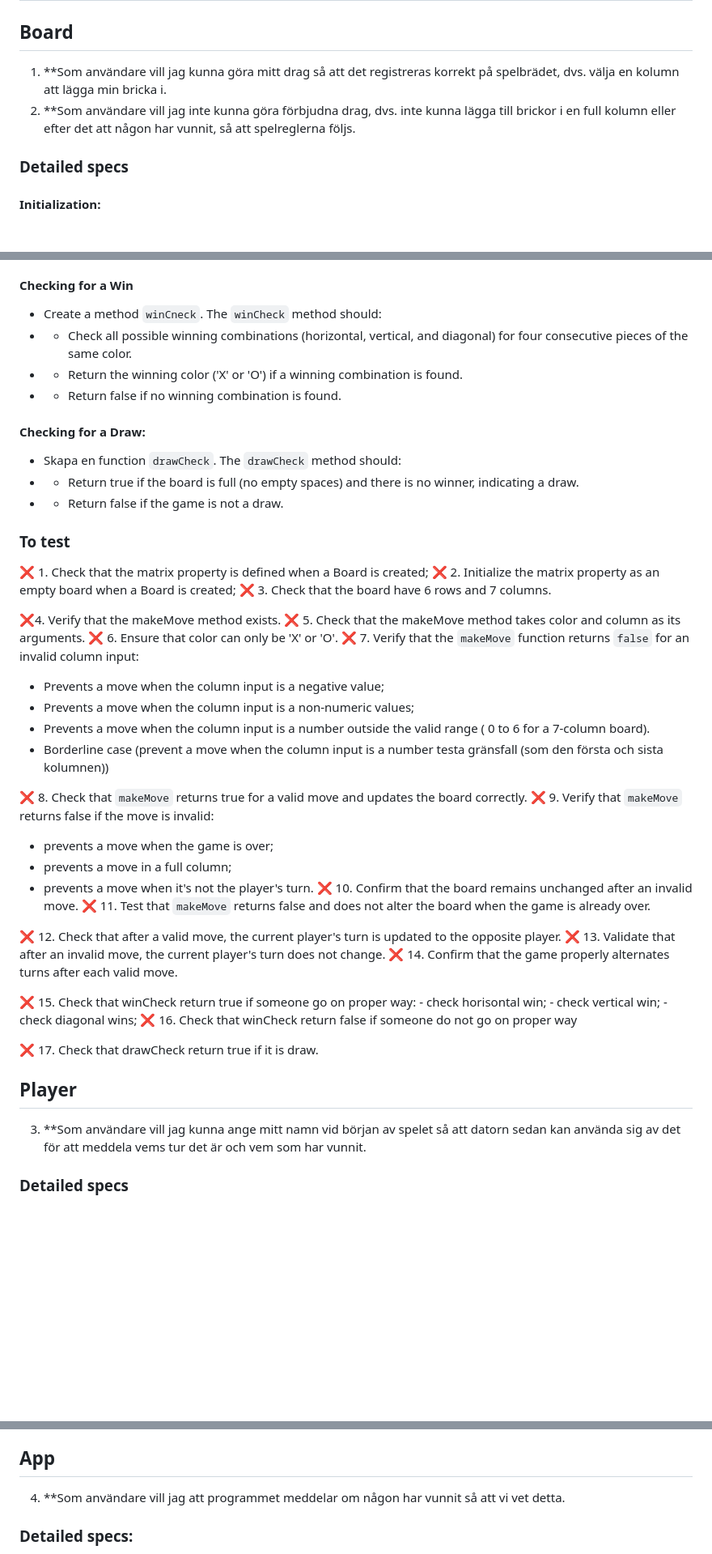
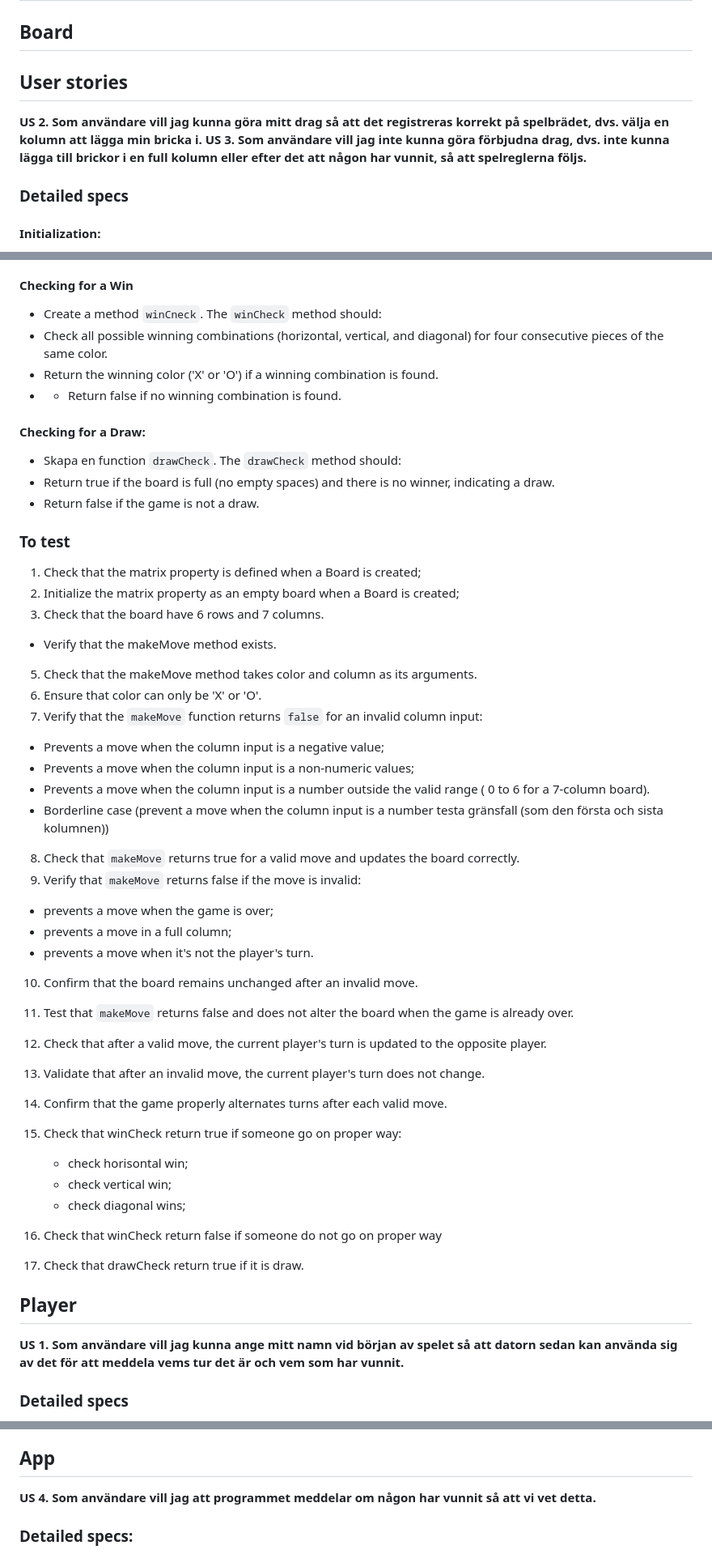
Before and after one commit to YevShch/Fyra-i-rad-, a Markdown page: specification.md, 3 parts joined by grey strips. Shown at 81% size. Rendered like a GitHub page; blank space fills up the shorter version.

```diff
--- a/specification.md
+++ b/specification.md
@@ -1,8 +1,9 @@
 # Specifications Fyra-i-rad
 
 ## Board
-1. **Som användare vill jag kunna göra mitt drag så att det registreras korrekt på spelbrädet, dvs. välja en kolumn att lägga min bricka i.
-2. **Som användare vill jag inte kunna göra förbjudna drag, dvs. inte kunna lägga till brickor i en full kolumn eller efter det att någon har vunnit, så att spelreglerna följs.
+## User stories
+**US 2. Som användare vill jag kunna göra mitt drag så att det registreras korrekt på spelbrädet, dvs. välja en kolumn att lägga min bricka i.**
+**US 3. Som användare vill jag inte kunna göra förbjudna drag, dvs. inte kunna lägga till brickor i en full kolumn eller efter det att någon har vunnit, så att spelreglerna följs.**
 
 ### Detailed specs
 
@@ -20,52 +21,52 @@ The `render` method should:
 
 #### Checking for a Win
 * Create a method `winCneck`. The `winCheck` method should:
-* - Check all possible winning combinations (horizontal, vertical, and diagonal) for four consecutive pieces of the same color.
-* - Return the winning color ('X' or 'O') if a winning combination is found.
+*  Check all possible winning combinations (horizontal, vertical, and diagonal) for four consecutive pieces of the same color.
+*  Return the winning color ('X' or 'O') if a winning combination is found.
 * - Return false if no winning combination is found.
 
 #### Checking for a Draw:
 * Skapa en function `drawCheck`. The `drawCheck` method should:
-* - Return true if the board is full (no empty spaces) and there is no winner, indicating a draw.
-* - Return false if the game is not a draw.
+* Return true if the board is full (no empty spaces) and there is no winner, indicating a draw.
+* Return false if the game is not a draw.
 
 ### To test
-:x: 1. Check that the matrix property is defined when a Board is created;
-:x: 2. Initialize the matrix property as an empty board when a Board is created;
-:x: 3. Check that the board have 6 rows and 7 columns.
+ 1. Check that the matrix property is defined when a Board is created;
+ 2. Initialize the matrix property as an empty board when a Board is created;
+ 3. Check that the board have 6 rows and 7 columns.
 
-:x:4. Verify that the makeMove method exists.
-:x: 5. Check that the makeMove method takes color and column as its arguments.
-:x: 6. Ensure that color can only be 'X' or 'O'.
-:x: 7. Verify that the `makeMove` function returns `false` for an invalid column input:
+* Verify that the makeMove method exists.
+ 5. Check that the makeMove method takes color and column as its arguments.
+ 6. Ensure that color can only be 'X' or 'O'.
+ 7. Verify that the `makeMove` function returns `false` for an invalid column input:
    - Prevents a move when the column input is a negative value;
    - Prevents a move when the column input is a non-numeric values;
    - Prevents a move when the column input is a number outside the valid range ( 0 to 6 for a 7-column board).
    - Borderline case   (prevent a move when the column input is a number testa gränsfall (som den första och sista kolumnen))
 
-:x: 8. Check that `makeMove` returns true for a valid move and updates the board correctly.
-:x: 9. Verify that `makeMove` returns false if the move is invalid:
+ 8. Check that `makeMove` returns true for a valid move and updates the board correctly.
+ 9. Verify that `makeMove` returns false if the move is invalid:
  - prevents a move when the game is over;
  - prevents a move in a full column;
  - prevents a move when it's not the player's turn.
-:x: 10. Confirm that the board remains unchanged after an invalid move.
-:x: 11. Test that `makeMove` returns false and does not alter the board when the game is already over.
+ 10. Confirm that the board remains unchanged after an invalid move.
+ 11. Test that `makeMove` returns false and does not alter the board when the game is already over.
 
-:x: 12. Check that after a valid move, the current player's turn is updated to the opposite player.
-:x: 13. Validate that after an invalid move, the current player's turn does not change.
-:x: 14. Confirm that the game properly alternates turns after each valid move.
+ 12. Check that after a valid move, the current player's turn is updated to the opposite player.
+ 13. Validate that after an invalid move, the current player's turn does not change.
+ 14. Confirm that the game properly alternates turns after each valid move.
 
-:x: 15. Check that winCheck return true if someone go on proper way:
+ 15. Check that winCheck return true if someone go on proper way:
      - check horisontal win;
      - check vertical win;
      - check diagonal wins;
-:x: 16. Check that winCheck return false if someone do not go on proper way
+ 16. Check that winCheck return false if someone do not go on proper way
 
-:x: 17. Check that drawCheck return true if it is draw.
+ 17. Check that drawCheck return true if it is draw.
 
 
 ## Player
-3. **Som användare vill jag kunna ange mitt namn vid början av spelet så att datorn sedan kan använda sig av det för att meddela vems tur det är och vem som har vunnit.
+**US 1. Som användare vill jag kunna ange mitt namn vid början av spelet så att datorn sedan kan använda sig av det för att meddela vems tur det är och vem som har vunnit.**
 
 ### Detailed specs
 * There should be a class named Player.
@@ -83,7 +84,7 @@ The `render` method should:
 
 
 ## App
-4. **Som användare vill jag att programmet meddelar om någon har vunnit så att vi vet detta.
+**US 4. Som användare vill jag att programmet meddelar om någon har vunnit så att vi vet detta.**
 
 ### Detailed specs:
 * We should develop an application that the program notifies players when someone has won the game.
```
Also changed, not shown: other parts of specification.md (+31 -33 lines).
